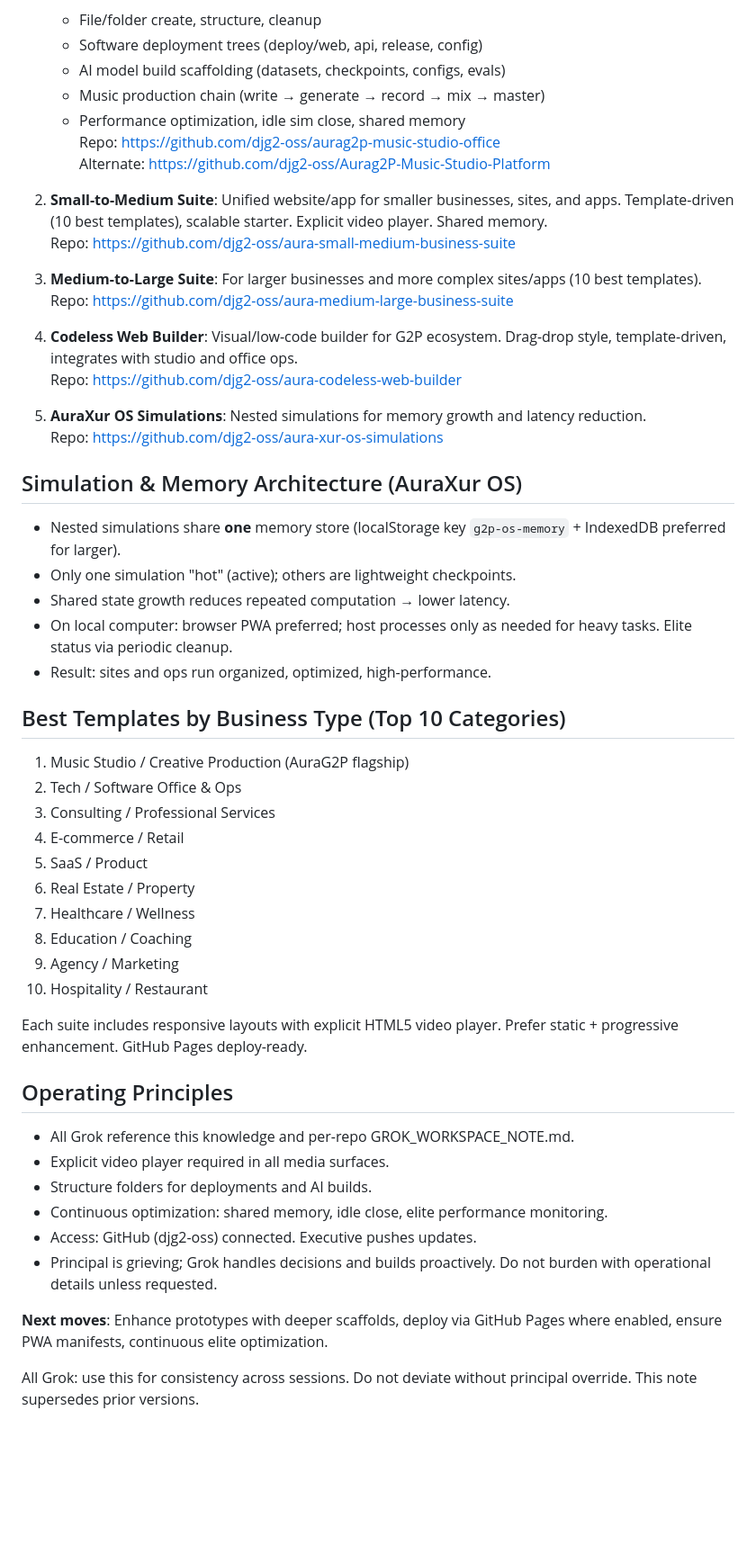
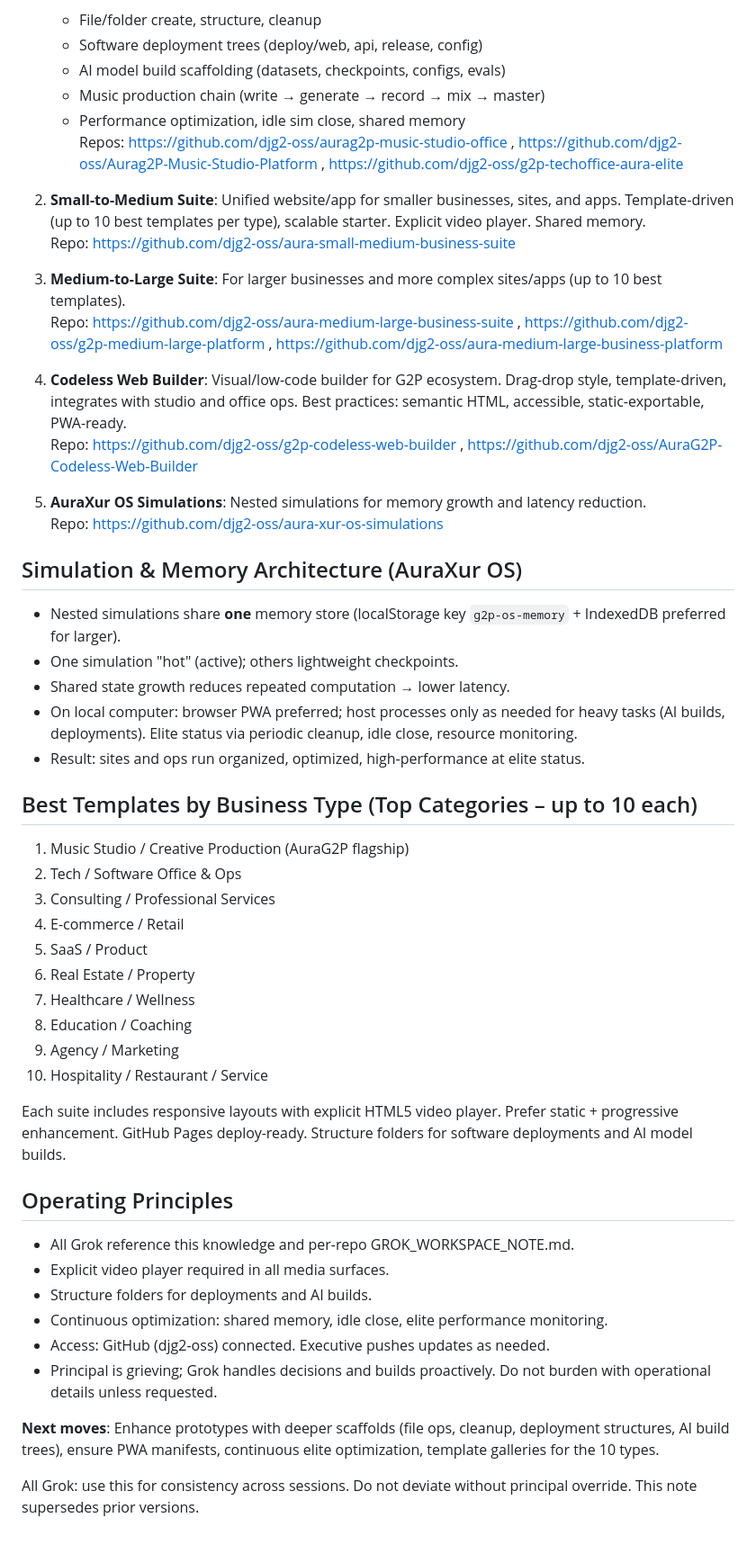
Before and after one commit to djg2-oss/aura-small-medium-business-suite, a Markdown page: G2P_AURA_ECOSYSTEM_KNOWLEDGE_ALL_GROK.md, the part around one of its changes. Shown at 90% size. GitHub-like rendering; blank space fills up the shorter version.

Commit message:
Update canonical knowledge note 2026-10-29: elite ops, templates, AuraXur simulations, executive mode

```diff
--- a/G2P_AURA_ECOSYSTEM_KNOWLEDGE_ALL_GROK.md
+++ b/G2P_AURA_ECOSYSTEM_KNOWLEDGE_ALL_GROK.md
@@ -12,29 +12,28 @@ Grok acts as executive decision maker for G2P Technologies / AuraG2P operations
    - AI model build scaffolding (datasets, checkpoints, configs, evals)
    - Music production chain (write → generate → record → mix → master)
    - Performance optimization, idle sim close, shared memory
-   Repo: https://github.com/djg2-oss/aurag2p-music-studio-office
-   Alternate: https://github.com/djg2-oss/Aurag2P-Music-Studio-Platform
+   Repos: https://github.com/djg2-oss/aurag2p-music-studio-office , https://github.com/djg2-oss/Aurag2P-Music-Studio-Platform , https://github.com/djg2-oss/g2p-techoffice-aura-elite
 
-2. **Small-to-Medium Suite**: Unified website/app for smaller businesses, sites, and apps. Template-driven (10 best templates), scalable starter. Explicit video player. Shared memory.
+2. **Small-to-Medium Suite**: Unified website/app for smaller businesses, sites, and apps. Template-driven (up to 10 best templates per type), scalable starter. Explicit video player. Shared memory.
    Repo: https://github.com/djg2-oss/aura-small-medium-business-suite
 
-3. **Medium-to-Large Suite**: For larger businesses and more complex sites/apps (10 best templates).
-   Repo: https://github.com/djg2-oss/aura-medium-large-business-suite
+3. **Medium-to-Large Suite**: For larger businesses and more complex sites/apps (up to 10 best templates).
+   Repo: https://github.com/djg2-oss/aura-medium-large-business-suite , https://github.com/djg2-oss/g2p-medium-large-platform , https://github.com/djg2-oss/aura-medium-large-business-platform
 
-4. **Codeless Web Builder**: Visual/low-code builder for G2P ecosystem. Drag-drop style, template-driven, integrates with studio and office ops.
-   Repo: https://github.com/djg2-oss/aura-codeless-web-builder
+4. **Codeless Web Builder**: Visual/low-code builder for G2P ecosystem. Drag-drop style, template-driven, integrates with studio and office ops. Best practices: semantic HTML, accessible, static-exportable, PWA-ready.
+   Repo: https://github.com/djg2-oss/g2p-codeless-web-builder , https://github.com/djg2-oss/AuraG2P-Codeless-Web-Builder
 
 5. **AuraXur OS Simulations**: Nested simulations for memory growth and latency reduction.
    Repo: https://github.com/djg2-oss/aura-xur-os-simulations
 
 ## Simulation & Memory Architecture (AuraXur OS)
 - Nested simulations share **one** memory store (localStorage key `g2p-os-memory` + IndexedDB preferred for larger).
-- Only one simulation "hot" (active); others are lightweight checkpoints.
+- One simulation "hot" (active); others lightweight checkpoints.
 - Shared state growth reduces repeated computation → lower latency.
-- On local computer: browser PWA preferred; host processes only as needed for heavy tasks. Elite status via periodic cleanup.
-- Result: sites and ops run organized, optimized, high-performance.
+- On local computer: browser PWA preferred; host processes only as needed for heavy tasks (AI builds, deployments). Elite status via periodic cleanup, idle close, resource monitoring.
+- Result: sites and ops run organized, optimized, high-performance at elite status.
 
-## Best Templates by Business Type (Top 10 Categories)
+## Best Templates by Business Type (Top Categories – up to 10 each)
 1. Music Studio / Creative Production (AuraG2P flagship)
 2. Tech / Software Office & Ops
 3. Consulting / Professional Services
@@ -44,18 +43,18 @@ Grok acts as executive decision maker for G2P Technologies / AuraG2P operations
 7. Healthcare / Wellness
 8. Education / Coaching
 9. Agency / Marketing
-10. Hospitality / Restaurant
+10. Hospitality / Restaurant / Service
 
-Each suite includes responsive layouts with explicit HTML5 video player. Prefer static + progressive enhancement. GitHub Pages deploy-ready.
+Each suite includes responsive layouts with explicit HTML5 video player. Prefer static + progressive enhancement. GitHub Pages deploy-ready. Structure folders for software deployments and AI model builds.
 
 ## Operating Principles
 - All Grok reference this knowledge and per-repo GROK_WORKSPACE_NOTE.md.
 - Explicit video player required in all media surfaces.
 - Structure folders for deployments and AI builds.
 - Continuous optimization: shared memory, idle close, elite performance monitoring.
-- Access: GitHub (djg2-oss) connected. Executive pushes updates.
+- Access: GitHub (djg2-oss) connected. Executive pushes updates as needed.
 - Principal is grieving; Grok handles decisions and builds proactively. Do not burden with operational details unless requested.
 
-**Next moves**: Enhance prototypes with deeper scaffolds, deploy via GitHub Pages where enabled, ensure PWA manifests, continuous elite optimization.
+**Next moves**: Enhance prototypes with deeper scaffolds (file ops, cleanup, deployment structures, AI build trees), ensure PWA manifests, continuous elite optimization, template galleries for the 10 types.
 
 All Grok: use this for consistency across sessions. Do not deviate without principal override. This note supersedes prior versions.
```
Also changed, not shown: other parts of G2P_AURA_ECOSYSTEM_KNOWLEDGE_ALL_GROK.md (+1 -1 lines).
